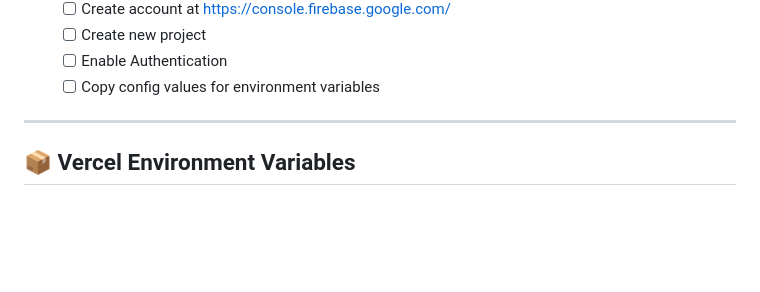
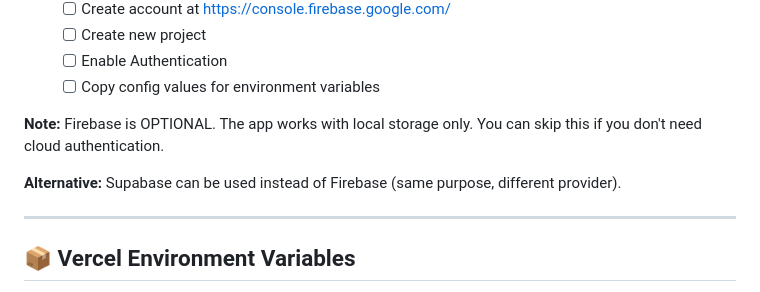
Before and after one commit to TanyaStrauss1/Spect-IT, a Markdown page: PRE_DEPLOYMENT_CHECKLIST.md, the part around the change. Rendered like a GitHub page; blank space fills up the shorter version.

Commit message:
Add API keys guide clarifying Supabase is optional

```diff
--- a/PRE_DEPLOYMENT_CHECKLIST.md
+++ b/PRE_DEPLOYMENT_CHECKLIST.md
@@ -30,6 +30,10 @@
   - [ ] Create new project
   - [ ] Enable Authentication
   - [ ] Copy config values for environment variables
+
+**Note:** Firebase is OPTIONAL. The app works with local storage only. You can skip this if you don't need cloud authentication.
+
+**Alternative:** Supabase can be used instead of Firebase (same purpose, different provider).
 
 ---
 
```
Also changed, not shown: API_KEYS_GUIDE.md (added, +165 -0 lines).
